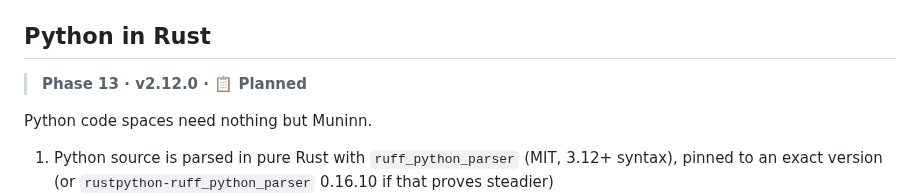
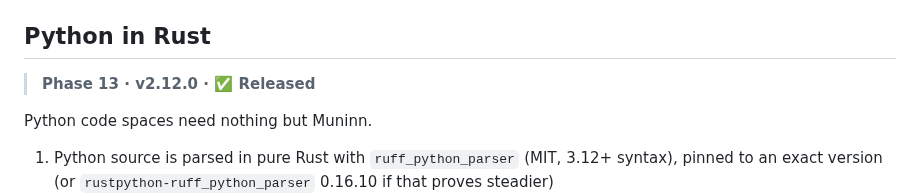
Before and after one commit to WeirdBrains/muninn, a Markdown page: PLAN.md, the part around the change. Drawn GitHub-style.

Commit message:
plan: Phase 13 done

```diff
--- a/PLAN.md
+++ b/PLAN.md
@@ -291,7 +291,7 @@ Preferences (`preferences.toml`) are not synced yet; each node keeps its own. Ot
 
 ## Python in Rust
 
-> **Phase 13 · v2.12.0 · 📋 Planned**
+> **Phase 13 · v2.12.0 · ✅ Released**
 
 Python code spaces need nothing but Muninn.
 
```
